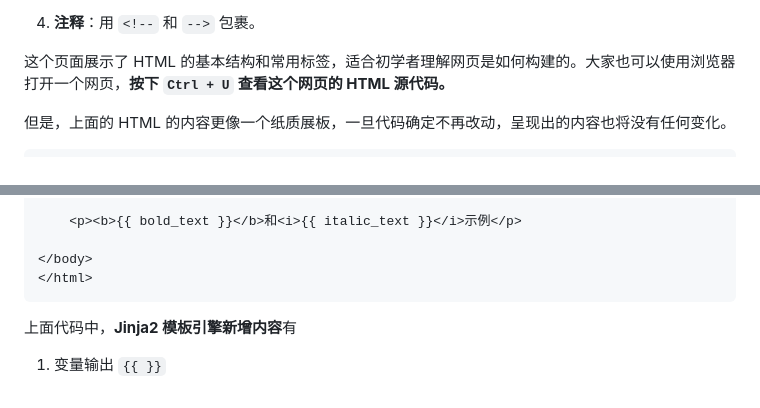
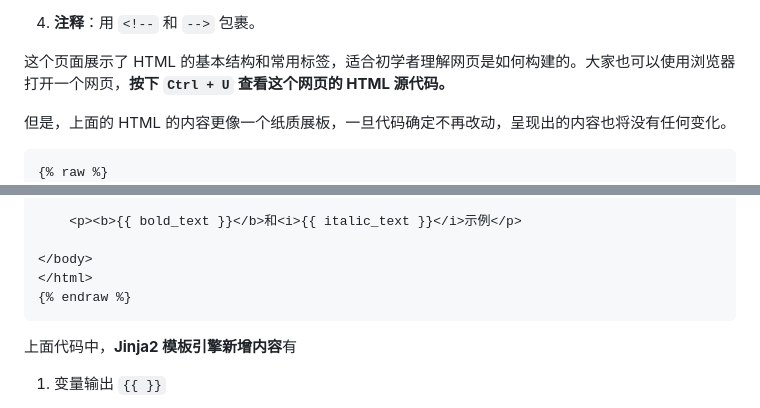
Before and after one commit to dmcnczy2006/dmcnczy2006.github.io, a Markdown page: notes/itzjgk/note_6.md, 2 parts joined by grey strips. GitHub-like rendering.

Commit message:
再次尝试不让Liquid报错

````diff
--- a/notes/itzjgk/note_6.md
+++ b/notes/itzjgk/note_6.md
@@ -289,6 +289,7 @@ if __name__ == '__main__':
 但是，上面的 HTML 的内容更像一个纸质展板，一旦代码确定不再改动，呈现出的内容也将没有任何变化。
 
 ```jinja2
+{% raw %}
 <!DOCTYPE html>
 <html>
 <head>
@@ -320,6 +321,7 @@ if __name__ == '__main__':
 
 </body>
 </html>
+{% endraw %}
 ```
 
 上面代码中，**Jinja2 模板引擎新增内容**有
````
